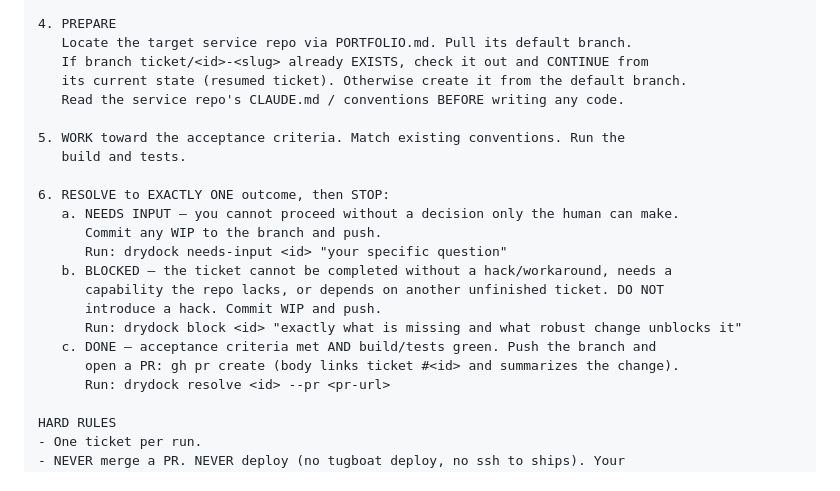
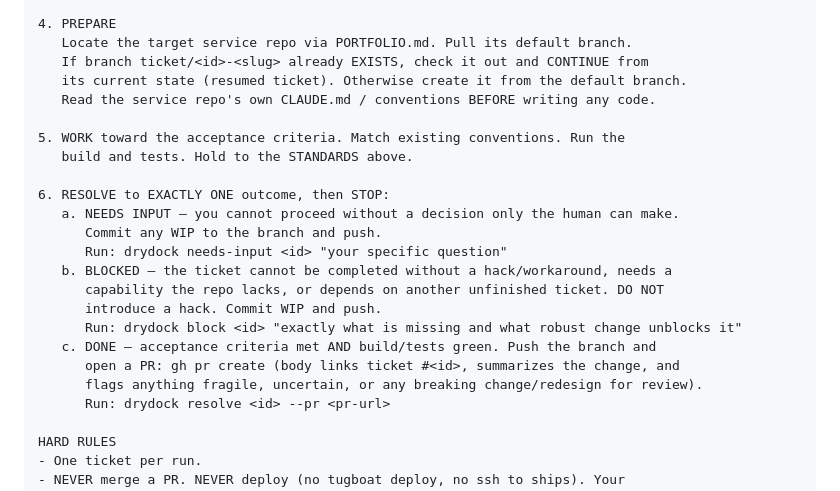
Before and after one commit to deepwa7er/fleet, a Markdown page: drydock/docs/worker-task.md, the part around one of its changes. Drawn GitHub-style.

```diff
--- a/drydock/docs/worker-task.md
+++ b/drydock/docs/worker-task.md
@@ -41,10 +85,10 @@ TOOLS
    Locate the target service repo via PORTFOLIO.md. Pull its default branch.
    If branch ticket/<id>-<slug> already EXISTS, check it out and CONTINUE from
    its current state (resumed ticket). Otherwise create it from the default branch.
-   Read the service repo's CLAUDE.md / conventions BEFORE writing any code.
+   Read the service repo's own CLAUDE.md / conventions BEFORE writing any code.
 
 5. WORK toward the acceptance criteria. Match existing conventions. Run the
-   build and tests.
+   build and tests. Hold to the STANDARDS above.
 
 6. RESOLVE to EXACTLY ONE outcome, then STOP:
    a. NEEDS INPUT — you cannot proceed without a decision only the human can make.
@@ -55,7 +99,8 @@ TOOLS
       introduce a hack. Commit WIP and push.
       Run: drydock block <id> "exactly what is missing and what robust change unblocks it"
    c. DONE — acceptance criteria met AND build/tests green. Push the branch and
-      open a PR: gh pr create (body links ticket #<id> and summarizes the change).
+      open a PR: gh pr create (body links ticket #<id>, summarizes the change, and
+      flags anything fragile, uncertain, or any breaking change/redesign for review).
       Run: drydock resolve <id> --pr <pr-url>
 
 HARD RULES
```
Also changed, not shown: other parts of drydock/docs/worker-task.md (+51 -7 lines).
